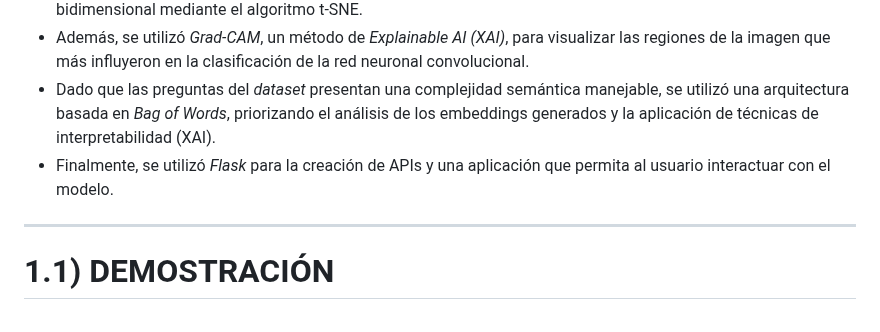
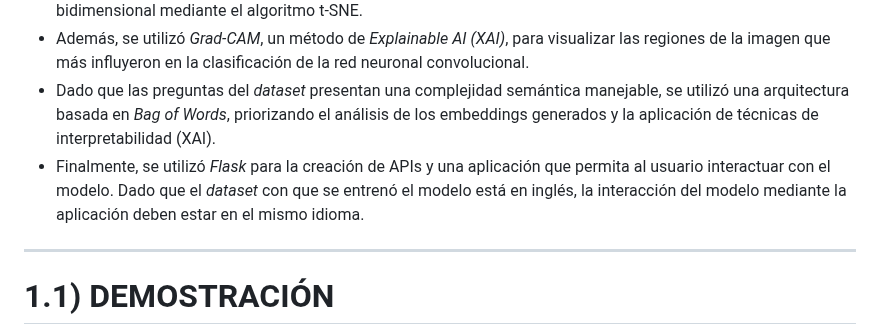
Before and after one commit to DianaMLlamocaZ/VQA-EARLY_FUSION-XAI, a Markdown page: README.md, the part around the change. Drawn GitHub-style.

```diff
--- a/README.md
+++ b/README.md
@@ -6,7 +6,8 @@
 - Asimismo, se emplearon métricas de *clustering* como *Silhoutte Score* (intra-inter cluster) para medir la agrupación entre *embeddings* de texto respecto a temas/preguntas y su visualización en un espacio bidimensional mediante el algoritmo t-SNE.
 - Además, se utilizó *Grad-CAM*, un método de *Explainable AI (XAI)*, para visualizar las regiones de la imagen que más influyeron en la clasificación de la red neuronal convolucional.
 - Dado que las preguntas del *dataset* presentan una complejidad semántica manejable, se utilizó una arquitectura basada en *Bag of Words*, priorizando el análisis de los embeddings generados y la aplicación de técnicas de interpretabilidad (XAI).
-- Finalmente, se utilizó *Flask* para la creación de APIs y una aplicación que permita al usuario interactuar con el modelo.
+- Finalmente, se utilizó *Flask* para la creación de APIs y una aplicación que permita al usuario interactuar con el modelo. Dado que el *dataset* con que se entrenó el modelo está en inglés, la interacción del modelo mediante la aplicación deben estar en el mismo idioma.
+
 ----
 
 # 1.1) DEMOSTRACIÓN
```
